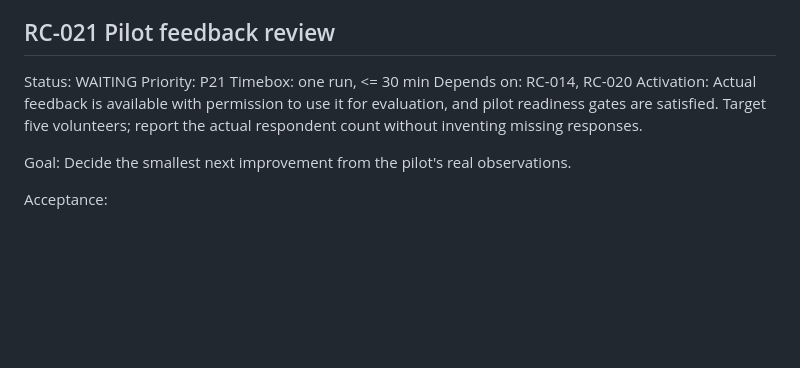
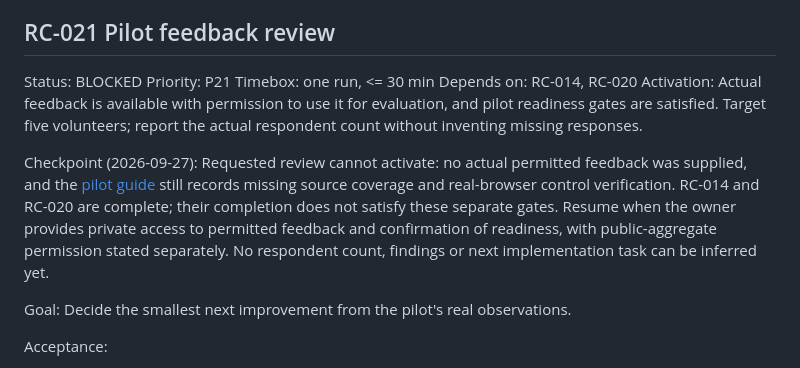
Before and after one commit to I-am-Mr-Rookie/rookie-coach, a Markdown page: docs/BACKLOG.md, the part around the change. Rendered like a GitHub page; blank space fills up the shorter version.

```diff
--- a/docs/BACKLOG.md
+++ b/docs/BACKLOG.md
@@ -321,11 +321,13 @@ Fallback / checkpoint: If installation or the live coverage gate fails, preserve
 Out of scope: No contacting students, collecting real feedback automatically, paid hosting, formal university study or permanent license selection.
 
 ## RC-021 Pilot feedback review
-Status: WAITING
+Status: BLOCKED
 Priority: P21
 Timebox: one run, <= 30 min
 Depends on: RC-014, RC-020
 Activation: Actual feedback is available with permission to use it for evaluation, and pilot readiness gates are satisfied. Target five volunteers; report the actual respondent count without inventing missing responses.
+
+Checkpoint (2026-09-27): Requested review cannot activate: no actual permitted feedback was supplied, and the [pilot guide](pilot-guide.md#readiness-gates) still records missing source coverage and real-browser control verification. RC-014 and RC-020 are complete; their completion does not satisfy these separate gates. Resume when the owner provides private access to permitted feedback and confirmation of readiness, with public-aggregate permission stated separately. No respondent count, findings or next implementation task can be inferred yet.
 
 Goal: Decide the smallest next improvement from the pilot's real observations.
 
```
Also changed, not shown: docs/PROJECT_STATE.md (+5 -3 lines), docs/RUN_LOG.md (+35 -0 lines).
